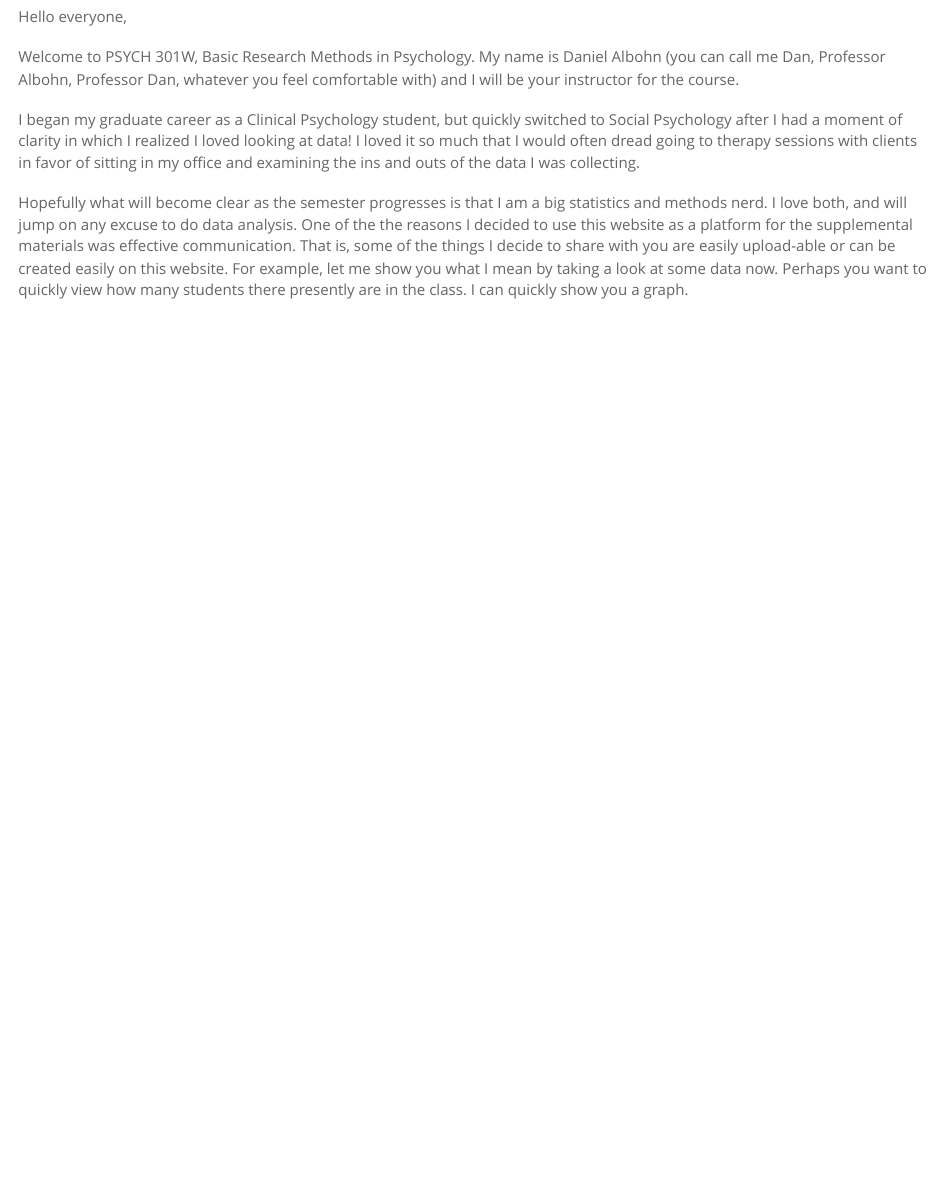
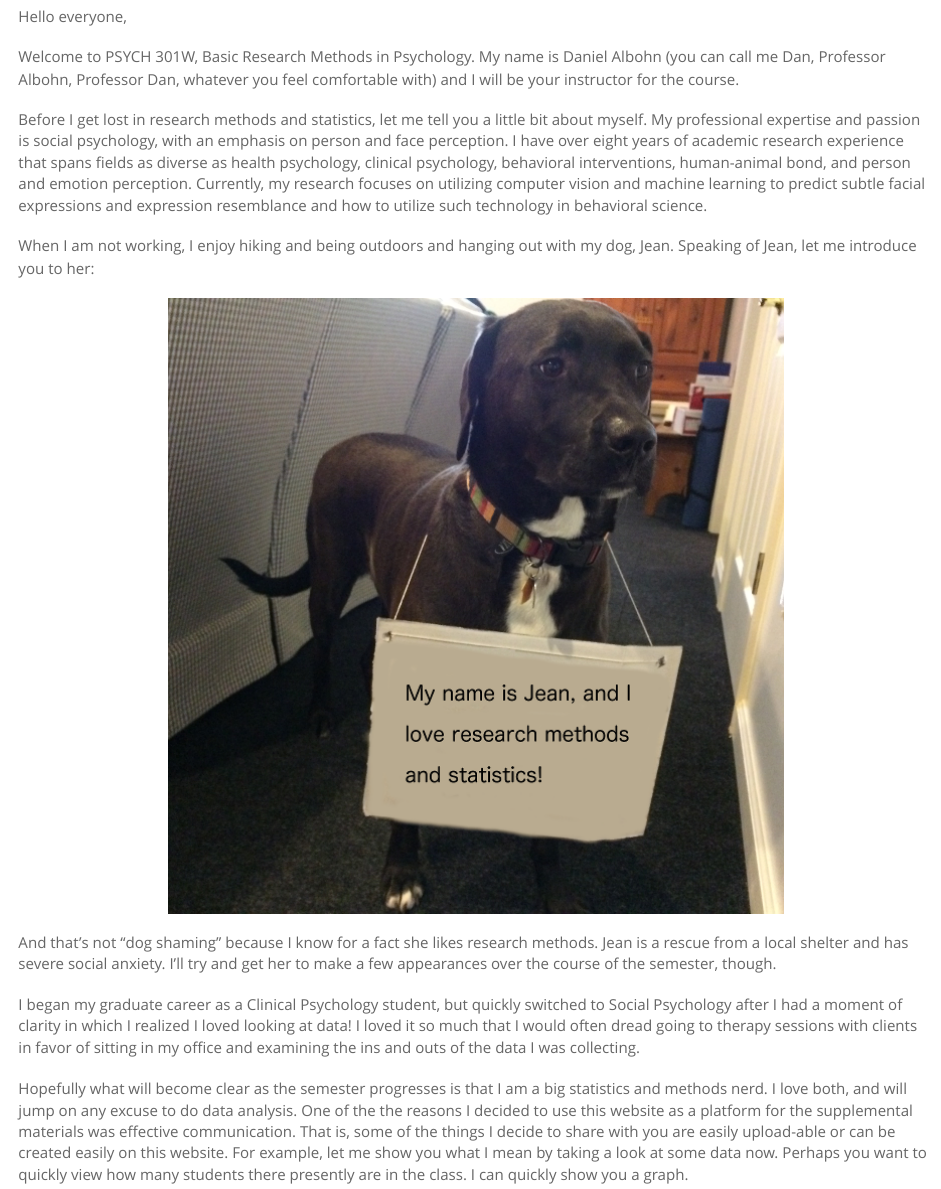
Before and after one commit to d-bohn/psych-301, an R Markdown document (welcome.Rmd): the page in a window 1100 px wide, from 140 px down. Rendered offline with R 4.5, knitr and Pandoc, with nearby package versions.

Commit message:
updated with picture of jean

```diff
--- a/welcome.Rmd
+++ b/welcome.Rmd
@@ -16,6 +16,26 @@ Hello everyone,
 
 Welcome to PSYCH 301W, Basic Research Methods in Psychology. My name is Daniel Albohn (you can call me Dan, Professor Albohn,
 Professor Dan, whatever you feel comfortable with) and I will be your instructor for the course.
+
+Before I get lost in research methods and statistics, let me tell you a little bit about myself. My professional expertise and
+passion is social psychology, with an emphasis on person and face perception. I have over eight years of academic
+research experience that spans fields as diverse as health psychology, clinical psychology, behavioral interventions,
+human-animal bond, and person and emotion perception. Currently, my research focuses on utilizing computer vision and
+machine learning to predict subtle facial expressions and expression resemblance and how to utilize such technology in
+behavioral science.
+
+When I am not working, I enjoy hiking and being outdoors and hanging out with my dog, Jean. Speaking of Jean, let me
+introduce you to her:
+
+<center>
+
+![](imgs/statistics_jean.png)
+
+</center>
+
+And that's not "dog shaming" because I know for a fact she likes research methods. Jean is a rescue from a local
+shelter and has severe social anxiety. I'll try and get her to make a few appearances over the course of the
+semester, though.
 
 I began my graduate career as a Clinical Psychology student, but quickly switched to Social Psychology after I had a
 moment of clarity in which I realized I loved looking at data! I loved it so much that I would often dread going to
```
Also changed, not shown: imgs/statistics_jean.png (added), 2 other files.
